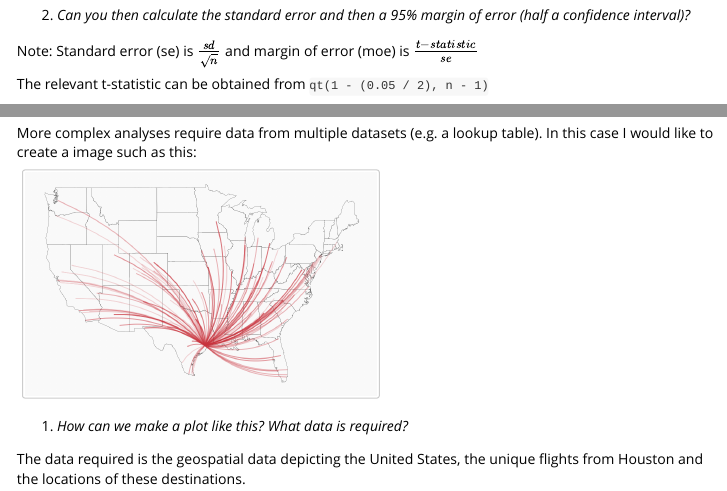
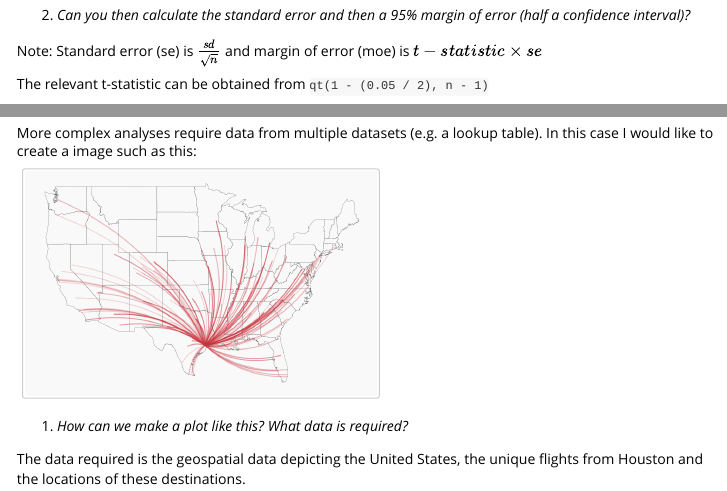
Before and after one commit to G-Thomson/IntermediateR, an R Markdown document (vignettes/data_manipulation_and_visualisation.Rmd): the page in a window 1100 px wide, from 6640 px down, and a second part further down, joined at a grey line. Rendered offline with R 4.5, knitr and Pandoc, with nearby package versions; the code chunks are not run, so their results and figures are left out; long lines of code are wrapped.

Commit message:
moe typo

```diff
--- a/vignettes/data_manipulation_and_visualisation.Rmd
+++ b/vignettes/data_manipulation_and_visualisation.Rmd
@@ -326,7 +326,7 @@ delayed_flights
 
 2. *Can you then calculate the standard error and then a 95% margin of error (half a confidence interval)?*
 
-Note: Standard error (se) is $\frac{sd}{\sqrt{n}}$ and margin of error (moe) is $\frac{t-statistic}{se}$
+Note: Standard error (se) is $\frac{sd}{\sqrt{n}}$ and margin of error (moe) is $t-statistic \times se$
 
 The relevant t-statistic can be obtained from `qt(1 - (0.05 / 2), n - 1)`
 
```
